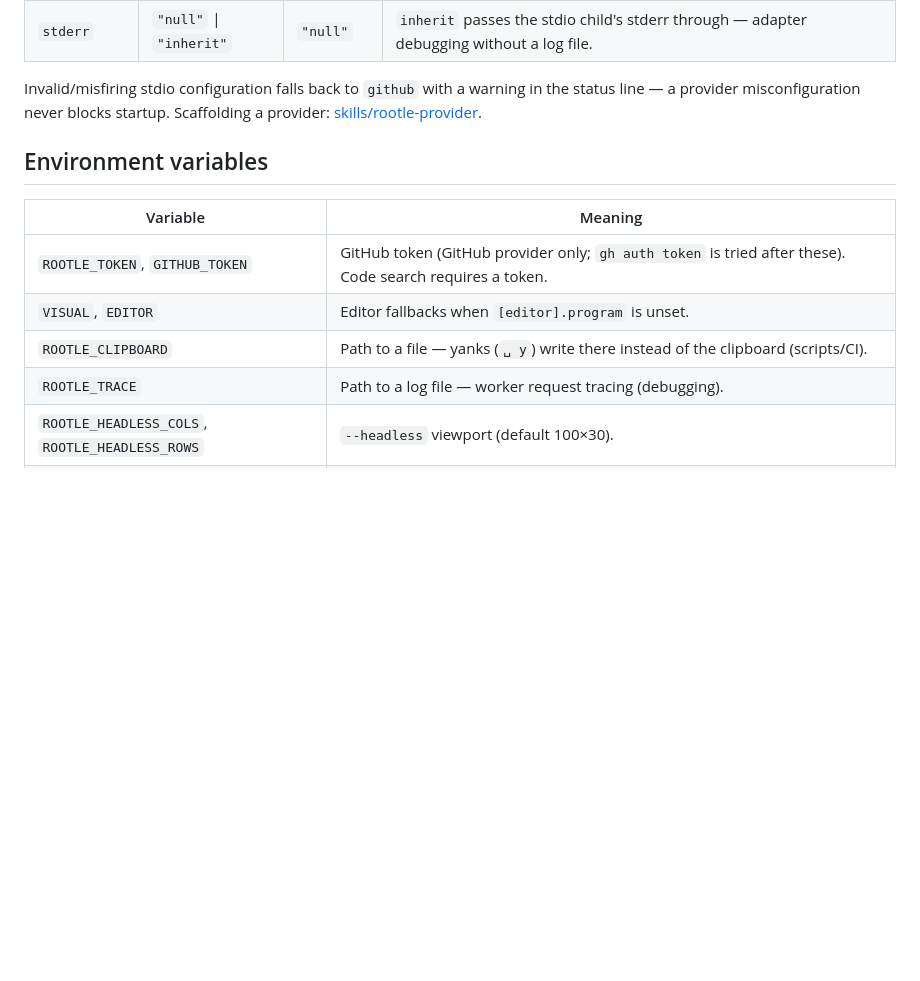
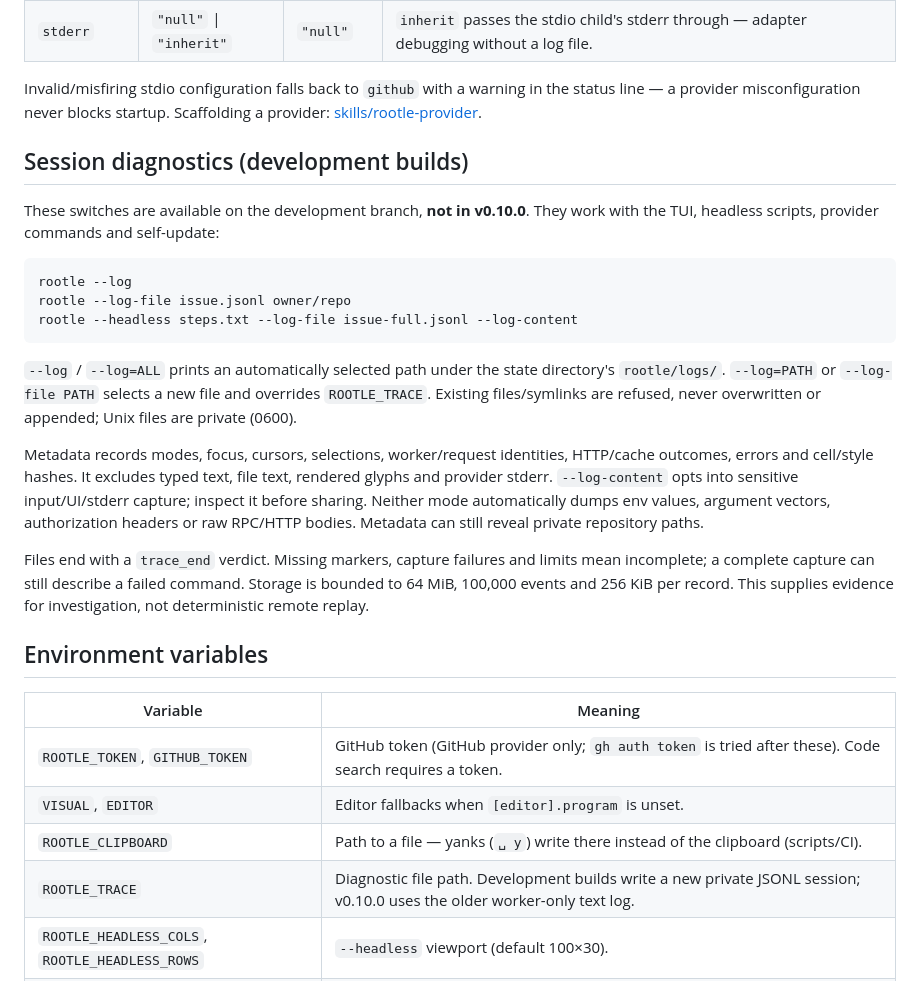
Before and after one commit to rootledev/rootledev.github.io, a Markdown page: doc/settings.md, the part around the change. GitHub-like rendering; blank space fills up the shorter version.

Commit message:
docs: describe unreleased diagnostic sessions and privacy

````diff
--- a/doc/settings.md
+++ b/doc/settings.md
@@ -102,6 +102,34 @@ warning in the status line — a provider misconfiguration never blocks
 startup. Scaffolding a provider:
 [skills/rootle-provider](../skills/rootle-provider/SKILL.md).
 
+## Session diagnostics (development builds)
+
+These switches are available on the development branch, **not in v0.10.0**.
+They work with the TUI, headless scripts, provider commands and self-update:
+
+```sh
+rootle --log
+rootle --log-file issue.jsonl owner/repo
+rootle --headless steps.txt --log-file issue-full.jsonl --log-content
+```
+
+`--log` / `--log=ALL` prints an automatically selected path under the state
+directory's `rootle/logs/`. `--log=PATH` or `--log-file PATH` selects a new
+file and overrides `ROOTLE_TRACE`. Existing files/symlinks are refused,
+never overwritten or appended; Unix files are private (0600).
+
+Metadata records modes, focus, cursors, selections, worker/request identities,
+HTTP/cache outcomes, errors and cell/style hashes. It excludes typed text,
+file text, rendered glyphs and provider stderr. `--log-content` opts into
+sensitive input/UI/stderr capture; inspect it before sharing. Neither mode
+automatically dumps env values, argument vectors, authorization headers or
+raw RPC/HTTP bodies. Metadata can still reveal private repository paths.
+
+Files end with a `trace_end` verdict. Missing markers, capture failures and
+limits mean incomplete; a complete capture can still describe a failed
+command. Storage is bounded to 64 MiB, 100,000 events and 256 KiB per record.
+This supplies evidence for investigation, not deterministic remote replay.
+
 ## Environment variables
 
 | Variable | Meaning |
@@ -109,7 +137,7 @@ startup. Scaffolding a provider:
 | `ROOTLE_TOKEN`, `GITHUB_TOKEN` | GitHub token (GitHub provider only; `gh auth token` is tried after these). Code search requires a token. |
 | `VISUAL`, `EDITOR` | Editor fallbacks when `[editor].program` is unset. |
 | `ROOTLE_CLIPBOARD` | Path to a file — yanks (`␣ y`) write there instead of the clipboard (scripts/CI). |
-| `ROOTLE_TRACE` | Path to a log file — worker request tracing (debugging). |
+| `ROOTLE_TRACE` | Diagnostic file path. Development builds write a new private JSONL session; v0.10.0 uses the older worker-only text log. |
 | `ROOTLE_HEADLESS_COLS`, `ROOTLE_HEADLESS_ROWS` | `--headless` viewport (default 100×30). |
 | `NO_COLOR` | Ignored by the full-screen TUI, whose colors are semantic. Provider-management and update CLI output honor it. |
 
````
Also changed, not shown: doc/roadmap.md (+11 -0 lines).
